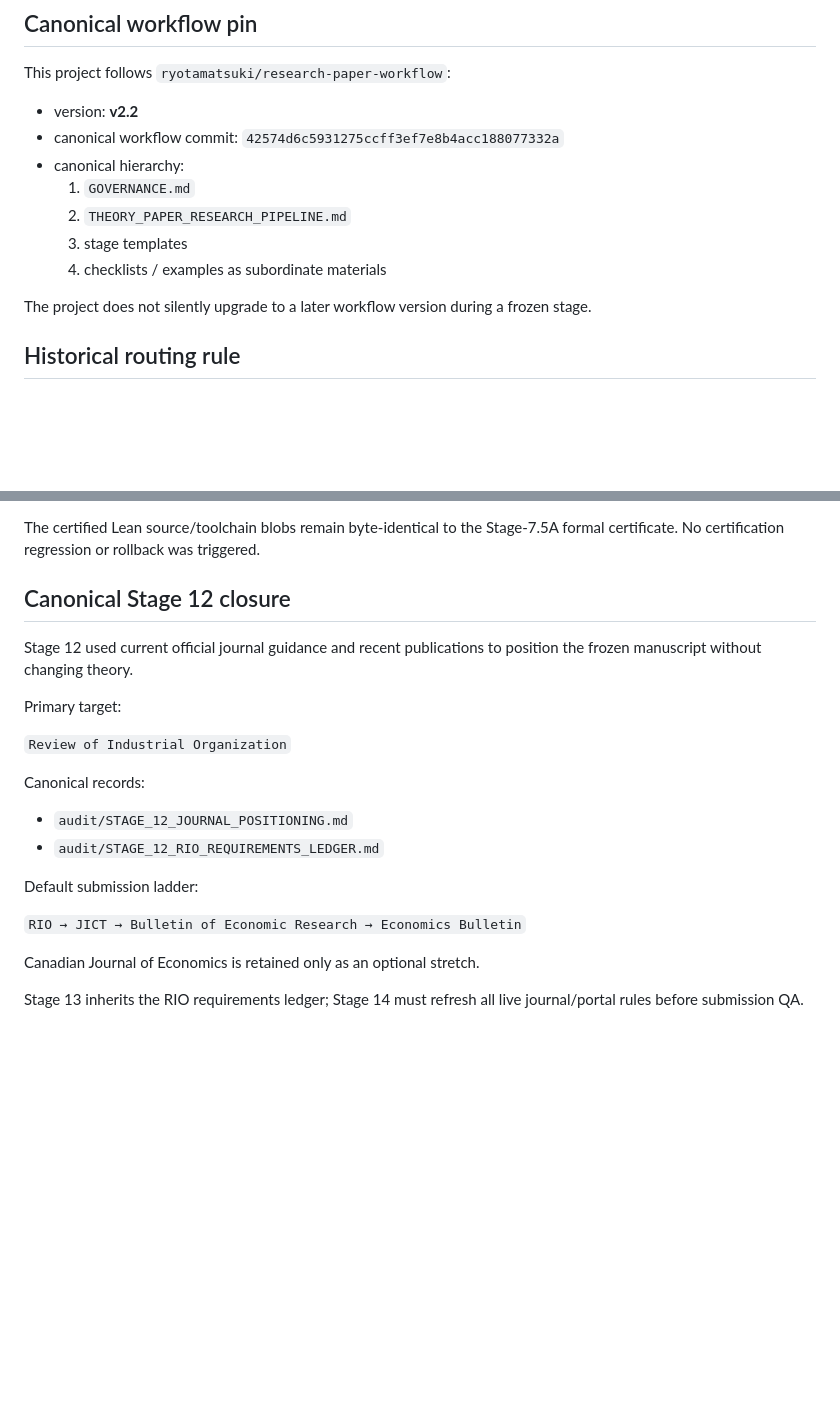
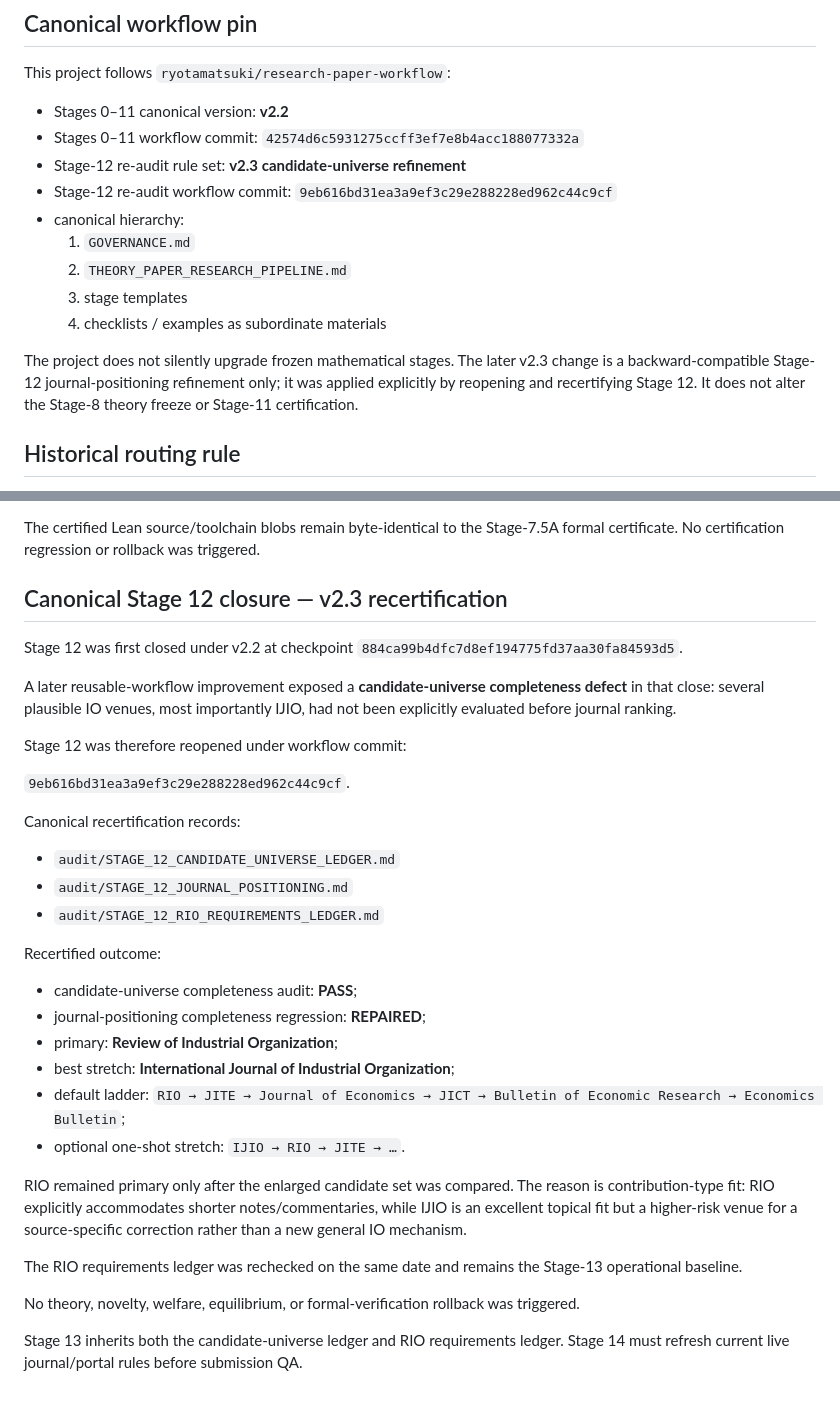
Before and after one commit to ryotamatsuki/shy-stenbacka-correction, a Markdown page: docs/WORKFLOW_PROVENANCE.md, 2 parts joined by grey strips. Drawn GitHub-style; blank space fills up the shorter version.

Commit message:
Update workflow provenance for Stage 12 v2.3 recertification

```diff
--- a/docs/WORKFLOW_PROVENANCE.md
+++ b/docs/WORKFLOW_PROVENANCE.md
@@ -4,15 +4,17 @@
 
 This project follows `ryotamatsuki/research-paper-workflow`:
 
-- version: **v2.2**
-- canonical workflow commit: `42574d6c5931275ccff3ef7e8b4acc188077332a`
+- Stages 0–11 canonical version: **v2.2**
+- Stages 0–11 workflow commit: `42574d6c5931275ccff3ef7e8b4acc188077332a`
+- Stage-12 re-audit rule set: **v2.3 candidate-universe refinement**
+- Stage-12 re-audit workflow commit: `9eb616bd31ea3a9ef3c29e288228ed962c44c9cf`
 - canonical hierarchy:
   1. `GOVERNANCE.md`
   2. `THEORY_PAPER_RESEARCH_PIPELINE.md`
   3. stage templates
   4. checklists / examples as subordinate materials
 
-The project does not silently upgrade to a later workflow version during a frozen stage.
+The project does not silently upgrade frozen mathematical stages. The later v2.3 change is a backward-compatible Stage-12 journal-positioning refinement only; it was applied explicitly by reopening and recertifying Stage 12. It does not alter the Stage-8 theory freeze or Stage-11 certification.
 
 ## Historical routing rule
 
@@ -120,23 +122,35 @@ Green evidence:
 The certified Lean source/toolchain blobs remain byte-identical to the Stage-7.5A formal certificate. No certification regression or rollback was triggered.
 
 
-## Canonical Stage 12 closure
+## Canonical Stage 12 closure — v2.3 recertification
 
-Stage 12 used current official journal guidance and recent publications to position the frozen manuscript without changing theory.
+Stage 12 was first closed under v2.2 at checkpoint `884ca99b4dfc7d8ef194775fd37aa30fa84593d5`.
 
-Primary target:
+A later reusable-workflow improvement exposed a **candidate-universe completeness defect** in that close: several plausible IO venues, most importantly IJIO, had not been explicitly evaluated before journal ranking.
 
-`Review of Industrial Organization`
+Stage 12 was therefore reopened under workflow commit:
 
-Canonical records:
+`9eb616bd31ea3a9ef3c29e288228ed962c44c9cf`.
 
+Canonical recertification records:
+
+- `audit/STAGE_12_CANDIDATE_UNIVERSE_LEDGER.md`
 - `audit/STAGE_12_JOURNAL_POSITIONING.md`
 - `audit/STAGE_12_RIO_REQUIREMENTS_LEDGER.md`
 
-Default submission ladder:
+Recertified outcome:
 
-`RIO → JICT → Bulletin of Economic Research → Economics Bulletin`
+- candidate-universe completeness audit: **PASS**;
+- journal-positioning completeness regression: **REPAIRED**;
+- primary: **Review of Industrial Organization**;
+- best stretch: **International Journal of Industrial Organization**;
+- default ladder: `RIO → JITE → Journal of Economics → JICT → Bulletin of Economic Research → Economics Bulletin`;
+- optional one-shot stretch: `IJIO → RIO → JITE → …`.
 
-Canadian Journal of Economics is retained only as an optional stretch.
+RIO remained primary only after the enlarged candidate set was compared. The reason is contribution-type fit: RIO explicitly accommodates shorter notes/commentaries, while IJIO is an excellent topical fit but a higher-risk venue for a source-specific correction rather than a new general IO mechanism.
 
-Stage 13 inherits the RIO requirements ledger; Stage 14 must refresh all live journal/portal rules before submission QA.
+The RIO requirements ledger was rechecked on the same date and remains the Stage-13 operational baseline.
+
+No theory, novelty, welfare, equilibrium, or formal-verification rollback was triggered.
+
+Stage 13 inherits both the candidate-universe ledger and RIO requirements ledger. Stage 14 must refresh current live journal/portal rules before submission QA.
```
